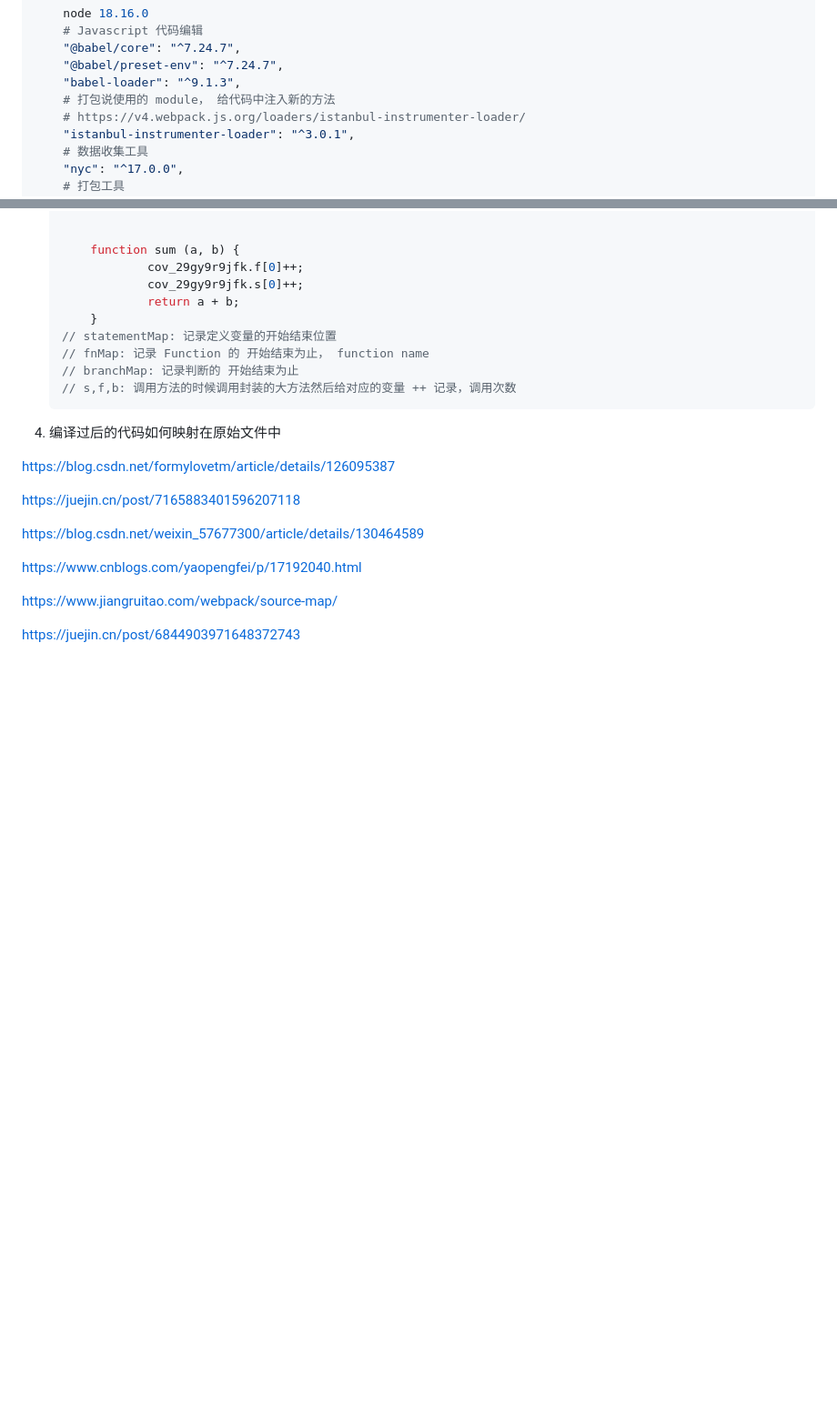
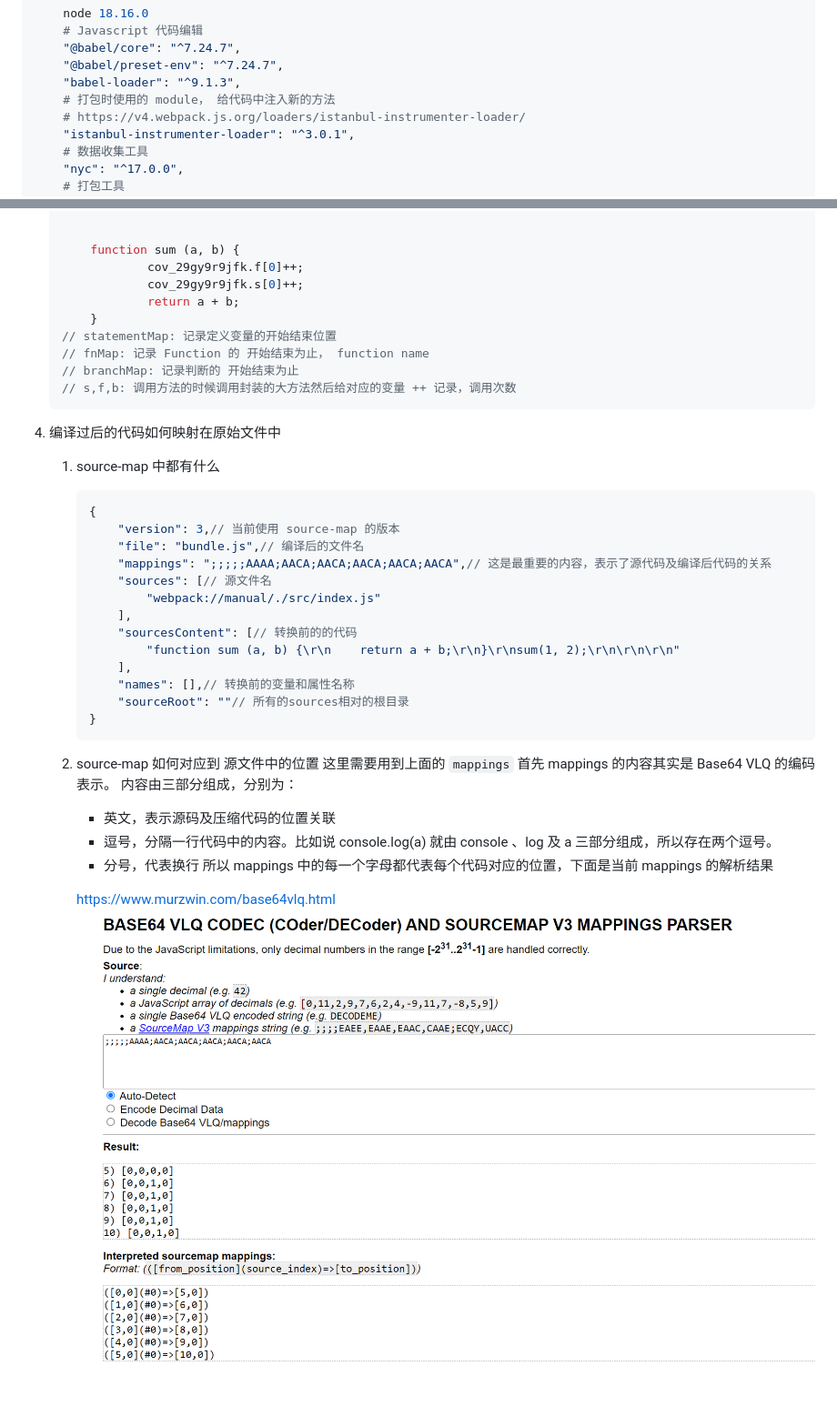
Before and after one commit to Xiaohang0316/coverage1, a Markdown page: JS code coverage.md, 2 parts joined by grey strips. Shown: that part at 91% size. GitHub-like rendering; pictures changed too: image-7.png (added); blank space fills up the shorter version.

Commit message:
init

````diff
--- a/JS code coverage.md
+++ b/JS code coverage.md
@@ -5,7 +5,7 @@
     "@babel/core": "^7.24.7",
     "@babel/preset-env": "^7.24.7",
     "babel-loader": "^9.1.3",
-    # 打包说使用的 module， 给代码中注入新的方法
+    # 打包时使用的 module， 给代码中注入新的方法
     # https://v4.webpack.js.org/loaders/istanbul-instrumenter-loader/
     "istanbul-instrumenter-loader": "^3.0.1",
     # 数据收集工具
@@ -148,11 +148,45 @@
     // s,f,b: 调用方法的时候调用封装的大方法然后给对应的变量 ++ 记录，调用次数
     ```
 4. 编译过后的代码如何映射在原始文件中
+    1. source-map 中都有什么
+        ```js
+        {
+            "version": 3,// 当前使用 source-map 的版本
+            "file": "bundle.js",// 编译后的文件名
+            "mappings": ";;;;;AAAA;AACA;AACA;AACA;AACA;AACA",// 这是最重要的内容，表示了源代码及编译后代码的关系
+            "sources": [// 源文件名
+                "webpack://manual/./src/index.js"
+            ],
+            "sourcesContent": [// 转换前的的代码
+                "function sum (a, b) {\r\n    return a + b;\r\n}\r\nsum(1, 2);\r\n\r\n\r\n"
+            ],
+            "names": [],// 转换前的变量和属性名称
+            "sourceRoot": ""// 所有的sources相对的根目录
+        }
+        ```
+    2. source-map 如何对应到 源文件中的位置
+        这里需要用到上面的 `mappings`
+        首先 mappings 的内容其实是 Base64 VLQ 的编码表示。
+        内容由三部分组成，分别为：
+        - 英文，表示源码及压缩代码的位置关联
+        - 逗号，分隔一行代码中的内容。比如说 console.log(a) 就由 console 、log 及 a 三部分组成，所以存在两个逗号。
+        - 分号，代表换行
+        所以 mappings 中的每一个字母都代表每个代码对应的位置，下面是当前 mappings 的解析结果
+
+        https://www.murzwin.com/base64vlq.html
+        ![alt text](image-7.png)
+    <!-- 1. 根据源文件，生成source-map文件，webpack在打包时，通过配置`devtool: 'source-map'`生成source-map
+    2. 在转换后的代码，最后添加一个注释，它指向sourcemap //# sourceMappingURL=bundle.js.map
+    3. 浏览器会根据注释，查找响应的source-map，并且根据source-map  中的 mappings 还原代码
+    ![alt text](image-6.png) -->
 
 
 
 
-https://blog.csdn.net/formylovetm/article/details/126095387
+
+
+
+<!-- https://blog.csdn.net/formylovetm/article/details/126095387
 
 https://juejin.cn/post/7165883401596207118
 
@@ -162,4 +196,4 @@ https://www.cnblogs.com/yaopengfei/p/17192040.html
 
 https://www.jiangruitao.com/webpack/source-map/
 
-https://juejin.cn/post/6844903971648372743
+https://juejin.cn/post/6844903971648372743 -->
````
Also changed, not shown: image-6.png (added), 1 other file.
